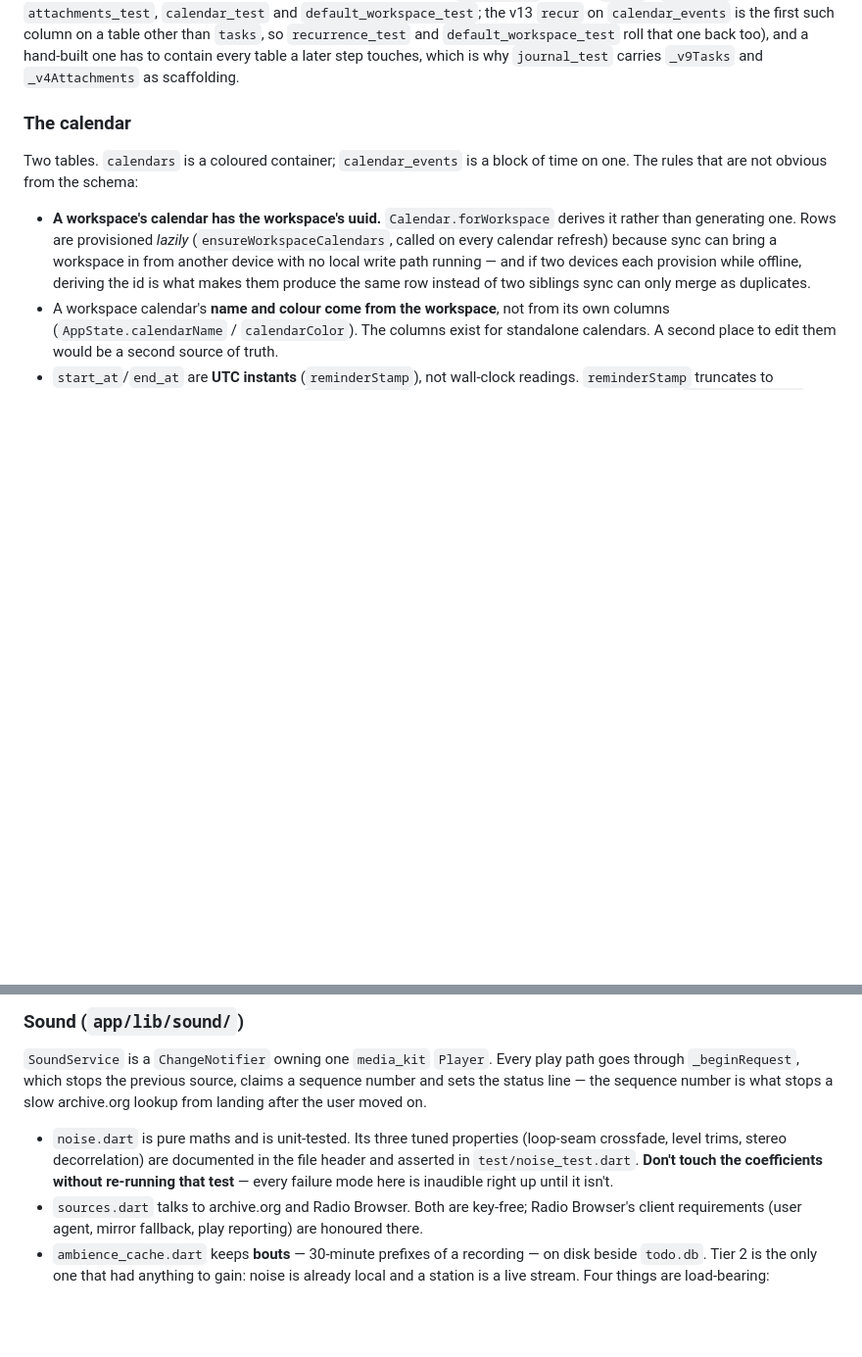
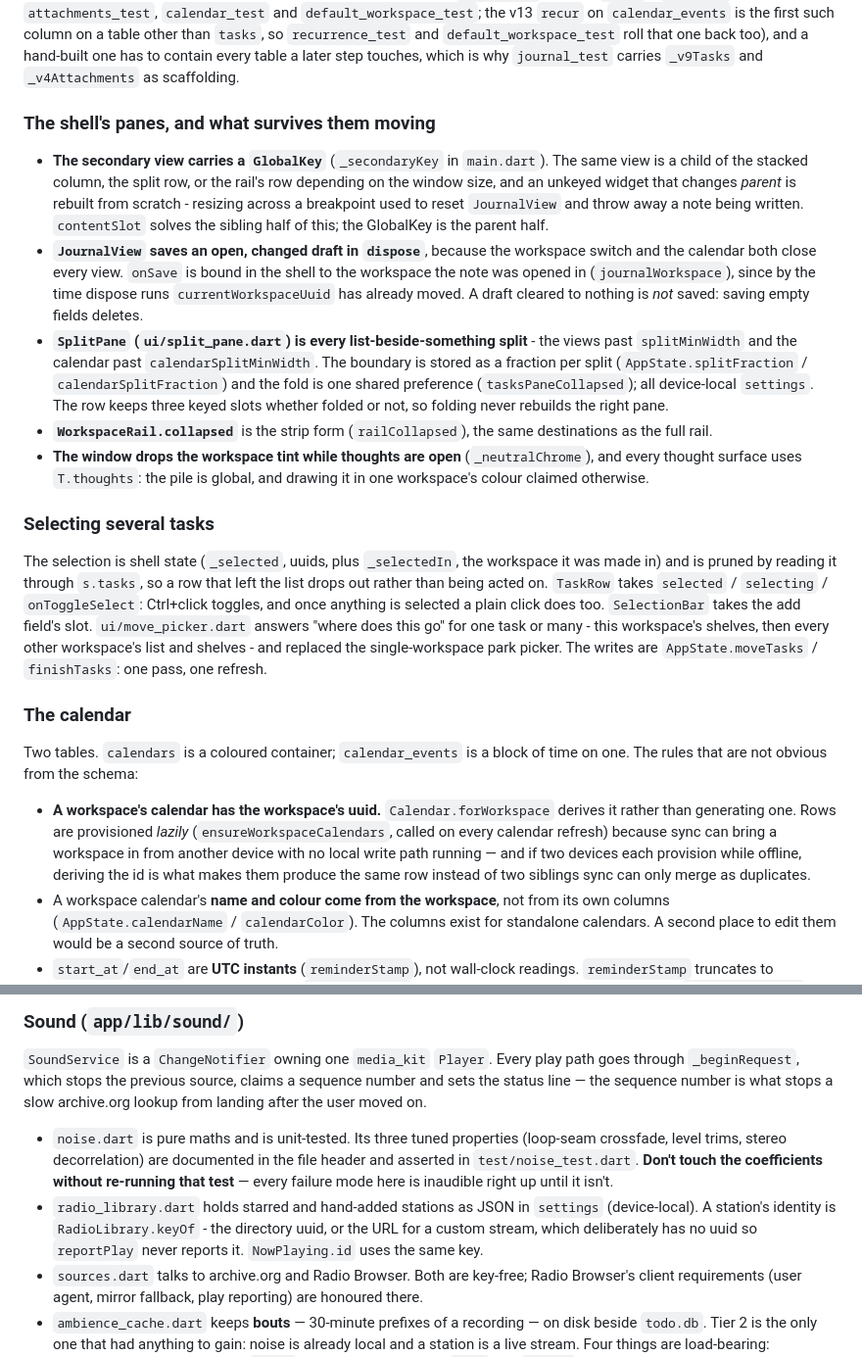
Before and after one commit to rosinusserrano/todo-app, a Markdown page: CLAUDE.md, 2 parts joined by grey strips. Shown at 98% size. GitHub-like rendering; blank space fills up the shorter version.

Commit message:
Record the layout moodboard and document the new shell pieces
Co-Authored-By: Claude Opus 5 <noreply@anthropic.com>

```diff
--- a/CLAUDE.md
+++ b/CLAUDE.md
@@ -392,6 +392,44 @@ such column on a table other than `tasks`, so `recurrence_test` and
 `default_workspace_test` roll that one back too), and a hand-built one has to
 contain every table a later step touches, which is why `journal_test` carries
 `_v9Tasks` and `_v4Attachments` as scaffolding.
+
+### The shell's panes, and what survives them moving
+
+- **The secondary view carries a `GlobalKey`** (`_secondaryKey` in
+  `main.dart`). The same view is a child of the stacked column, the split row,
+  or the rail's row depending on the window size, and an unkeyed widget that
+  changes *parent* is rebuilt from scratch - resizing across a breakpoint used
+  to reset `JournalView` and throw away a note being written. `contentSlot`
+  solves the sibling half of this; the GlobalKey is the parent half.
+- **`JournalView` saves an open, changed draft in `dispose`**, because the
+  workspace switch and the calendar both close every view. `onSave` is bound in
+  the shell to the workspace the note was opened in (`journalWorkspace`), since
+  by the time dispose runs `currentWorkspaceUuid` has already moved. A draft
+  cleared to nothing is *not* saved: saving empty fields deletes.
+- **`SplitPane` (`ui/split_pane.dart`) is every list-beside-something split** -
+  the views past `splitMinWidth` and the calendar past
+  `calendarSplitMinWidth`. The boundary is stored as a fraction per split
+  (`AppState.splitFraction` / `calendarSplitFraction`) and the fold is one
+  shared preference (`tasksPaneCollapsed`); all device-local `settings`. The
+  row keeps three keyed slots whether folded or not, so folding never rebuilds
+  the right pane.
+- **`WorkspaceRail.collapsed`** is the strip form (`railCollapsed`), the same
+  destinations as the full rail.
+- **The window drops the workspace tint while thoughts are open**
+  (`_neutralChrome`), and every thought surface uses `T.thoughts`: the pile is
+  global, and drawing it in one workspace's colour claimed otherwise.
+
+### Selecting several tasks
+
+The selection is shell state (`_selected`, uuids, plus `_selectedIn`, the
+workspace it was made in) and is pruned by reading it through `s.tasks`, so a
+row that left the list drops out rather than being acted on. `TaskRow` takes
+`selected` / `selecting` / `onToggleSelect`: Ctrl+click toggles, and once
+anything is selected a plain click does too. `SelectionBar` takes the add
+field's slot. `ui/move_picker.dart` answers "where does this go" for one task
+or many - this workspace's shelves, then every other workspace's list and
+shelves - and replaced the single-workspace park picker. The writes are
+`AppState.moveTasks` / `finishTasks`: one pass, one refresh.
 
 ### The calendar
 
@@ -930,6 +968,10 @@ slow archive.org lookup from landing after the user moved on.
   file header and asserted in `test/noise_test.dart`. **Don't touch the
   coefficients without re-running that test** — every failure mode here is
   inaudible right up until it isn't.
+- `radio_library.dart` holds starred and hand-added stations as JSON in
+  `settings` (device-local). A station's identity is `RadioLibrary.keyOf` - the
+  directory uuid, or the URL for a custom stream, which deliberately has no uuid
+  so `reportPlay` never reports it. `NowPlaying.id` uses the same key.
 - `sources.dart` talks to archive.org and Radio Browser. Both are key-free;
   Radio Browser's client requirements (user agent, mirror fallback, play
   reporting) are honoured there.
```
Also changed, not shown: TODO.md (+6 -3 lines).
